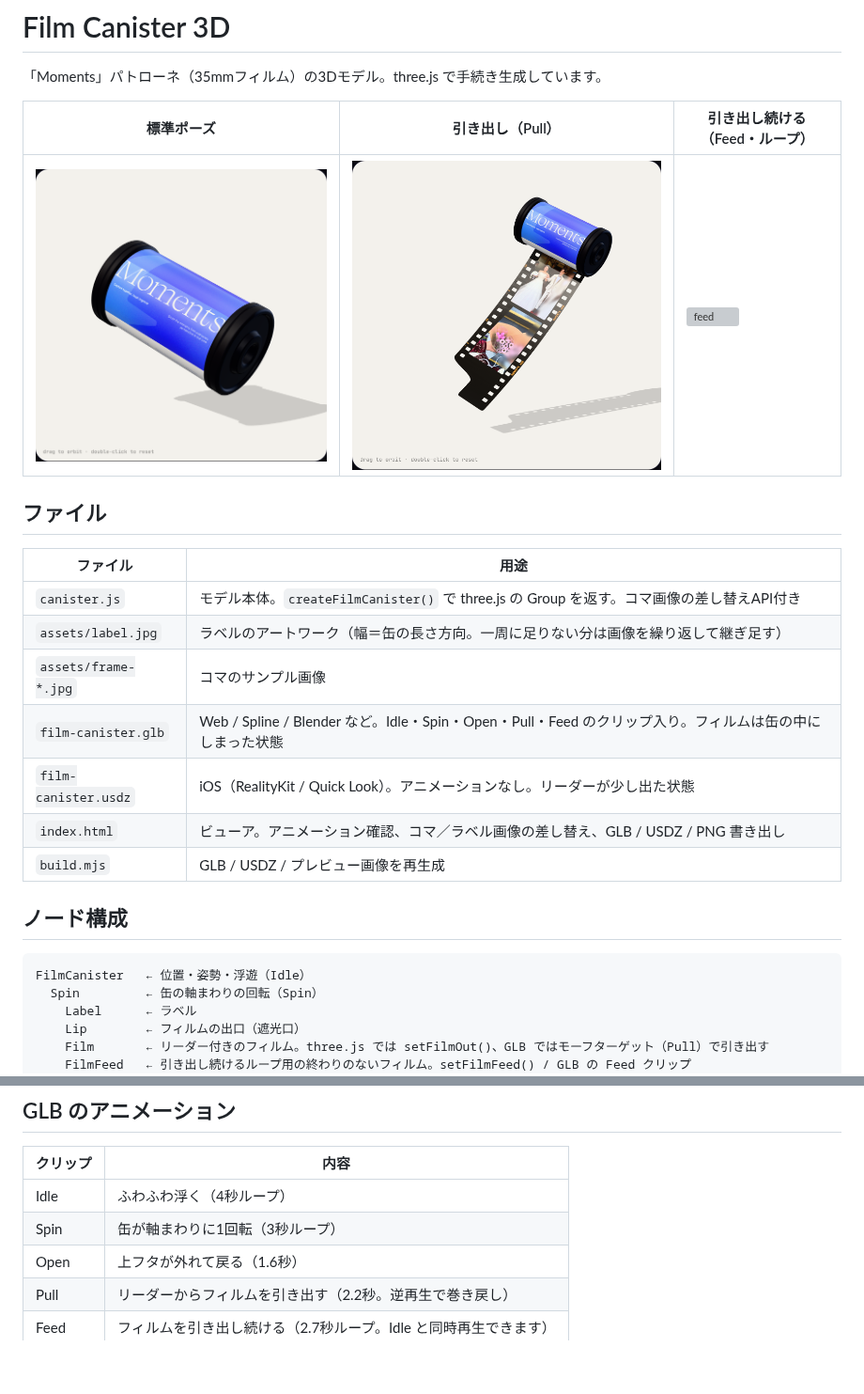
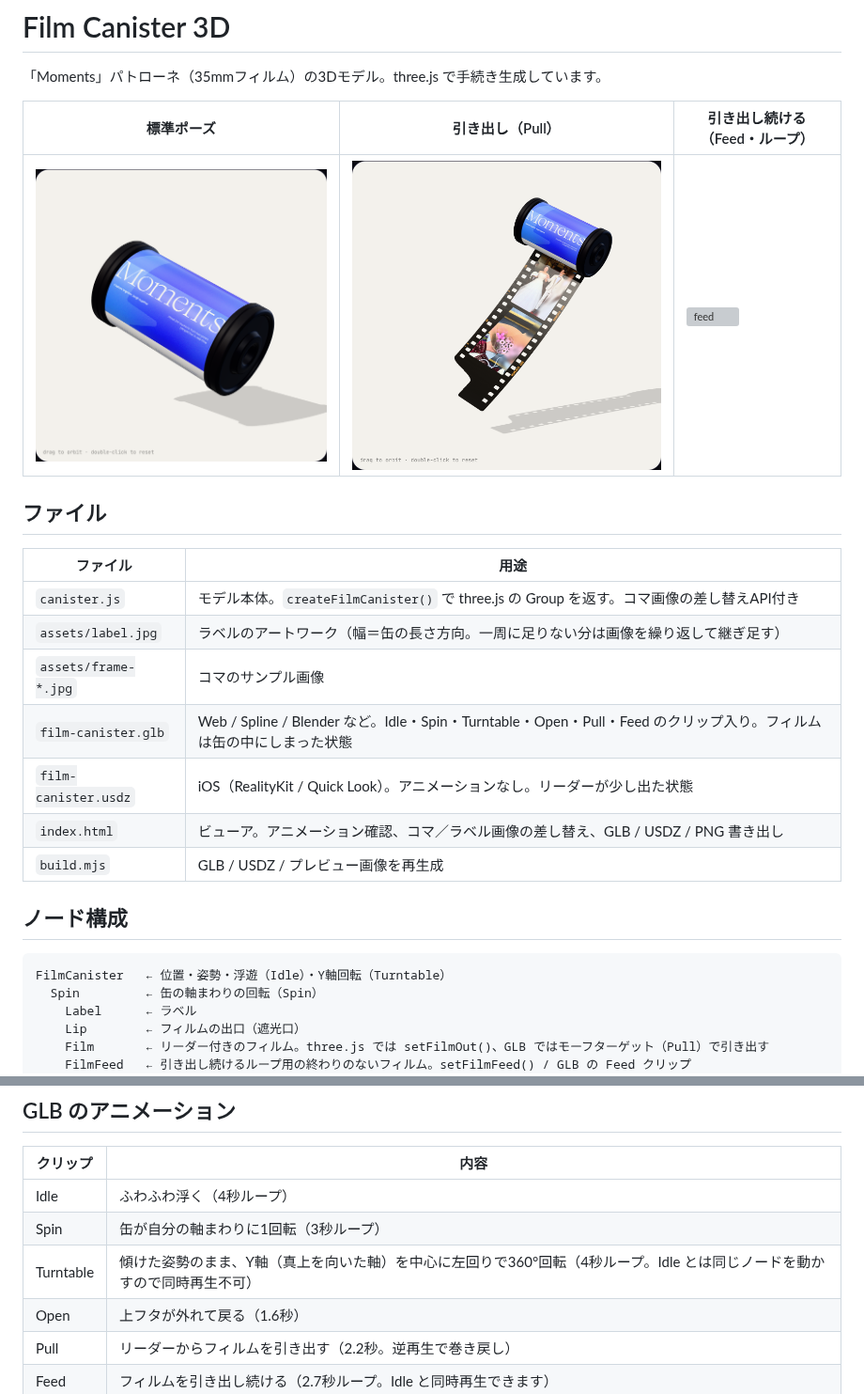
Before and after one commit to miu-del/dev, a Markdown page: film-canister-3d/README.md, 2 parts joined by grey strips. Shown at 94% size. GitHub-like rendering; pictures changed too: film-canister-3d/preview-pull.png, film-canister-3d/preview.png; blank space fills up the shorter version; grey boxes are pictures that could not be loaded.

````diff
--- a/film-canister-3d/README.md
+++ b/film-canister-3d/README.md
@@ -13,7 +13,7 @@
 | `canister.js` | モデル本体。`createFilmCanister()` で three.js の Group を返す。コマ画像の差し替えAPI付き |
 | `assets/label.jpg` | ラベルのアートワーク（幅＝缶の長さ方向。一周に足りない分は画像を繰り返して継ぎ足す） |
 | `assets/frame-*.jpg` | コマのサンプル画像 |
-| `film-canister.glb` | Web / Spline / Blender など。Idle・Spin・Open・Pull・Feed のクリップ入り。フィルムは缶の中にしまった状態 |
+| `film-canister.glb` | Web / Spline / Blender など。Idle・Spin・Turntable・Open・Pull・Feed のクリップ入り。フィルムは缶の中にしまった状態 |
 | `film-canister.usdz` | iOS（RealityKit / Quick Look）。アニメーションなし。リーダーが少し出た状態 |
 | `index.html` | ビューア。アニメーション確認、コマ／ラベル画像の差し替え、GLB / USDZ / PNG 書き出し |
 | `build.mjs` | GLB / USDZ / プレビュー画像を再生成 |
@@ -21,7 +21,7 @@
 ## ノード構成
 
 ```
-FilmCanister   ← 位置・姿勢・浮遊（Idle）
+FilmCanister   ← 位置・姿勢・浮遊（Idle）・Y軸回転（Turntable）
   Spin         ← 缶の軸まわりの回転（Spin）
     Label      ← ラベル
     Lip        ← フィルムの出口（遮光口）
@@ -60,7 +60,8 @@ await canister.userData.setFrames([img1, img2]);  // あとから差し替え
 | クリップ | 内容 |
 | --- | --- |
 | Idle | ふわふわ浮く（4秒ループ） |
-| Spin | 缶が軸まわりに1回転（3秒ループ） |
+| Spin | 缶が自分の軸まわりに1回転（3秒ループ） |
+| Turntable | 傾けた姿勢のまま、Y軸（真上を向いた軸）を中心に左回りで360°回転（4秒ループ。Idle とは同じノードを動かすので同時再生不可） |
 | Open | 上フタが外れて戻る（1.6秒） |
 | Pull | リーダーからフィルムを引き出す（2.2秒。逆再生で巻き戻し） |
 | Feed | フィルムを引き出し続ける（2.7秒ループ。Idle と同時再生できます） |
````
Also changed, not shown: film-canister-3d/preview-feed.png, 4 other files.
